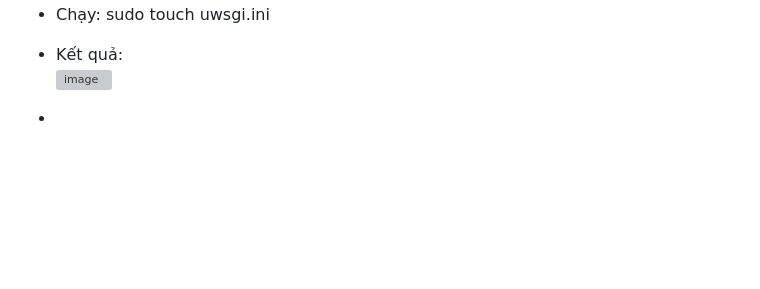
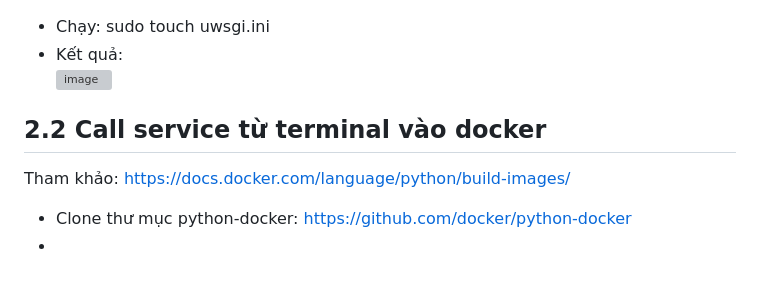
Before and after one commit to namdeptrai1102/DE_internship, a Markdown page: HHN/Report6.md, the part around the change. Drawn GitHub-style; blank space fills up the shorter version; grey boxes are pictures that could not be loaded.

```diff
--- a/HHN/Report6.md
+++ b/HHN/Report6.md
@@ -161,5 +161,7 @@ def ping():
 - Chạy: sudo touch uwsgi.ini
 - Kết quả:
 ![image](https://github.com/namdeptrai1102/DE_internship/assets/109681639/6b0e8243-7697-4189-a2c2-2f8f9df42225)
-
+## 2.2 Call service từ terminal vào docker
+Tham khảo: https://docs.docker.com/language/python/build-images/
+- Clone thư mục python-docker: https://github.com/docker/python-docker
 -
```
